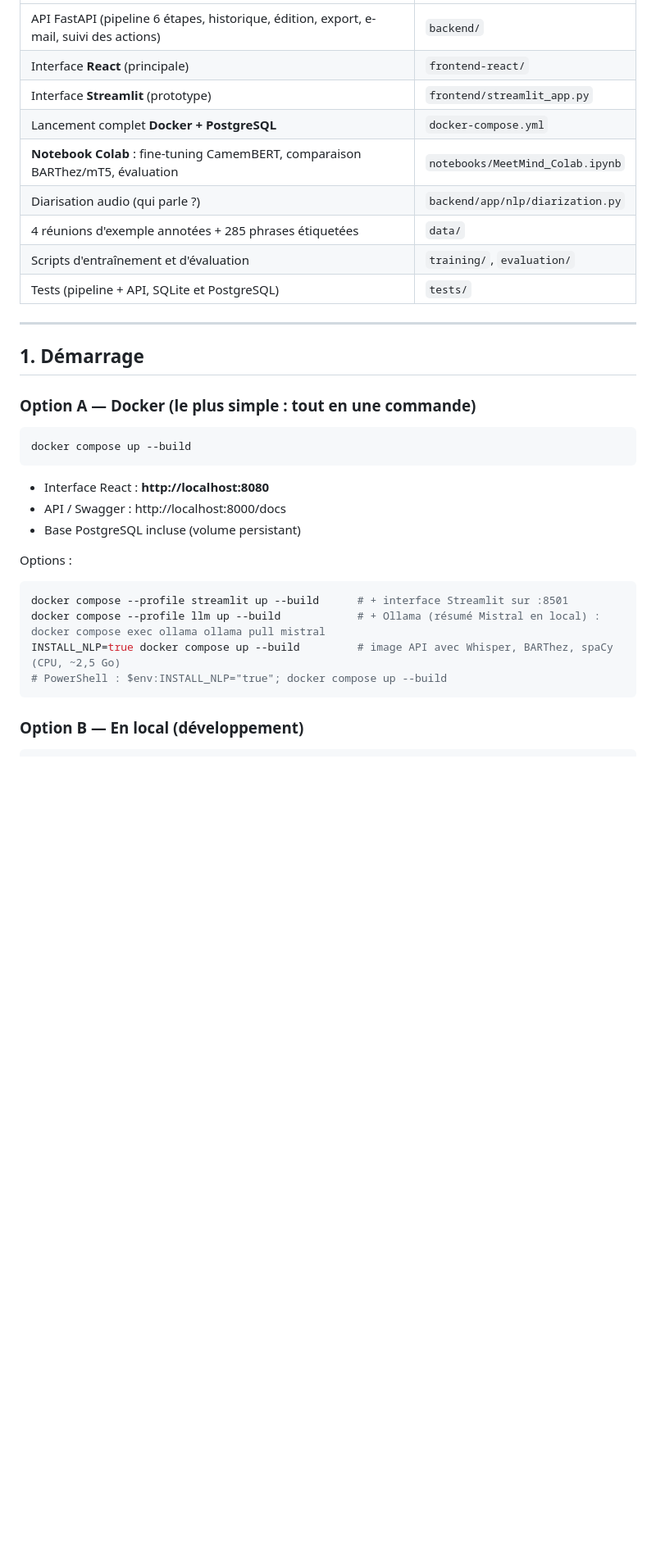
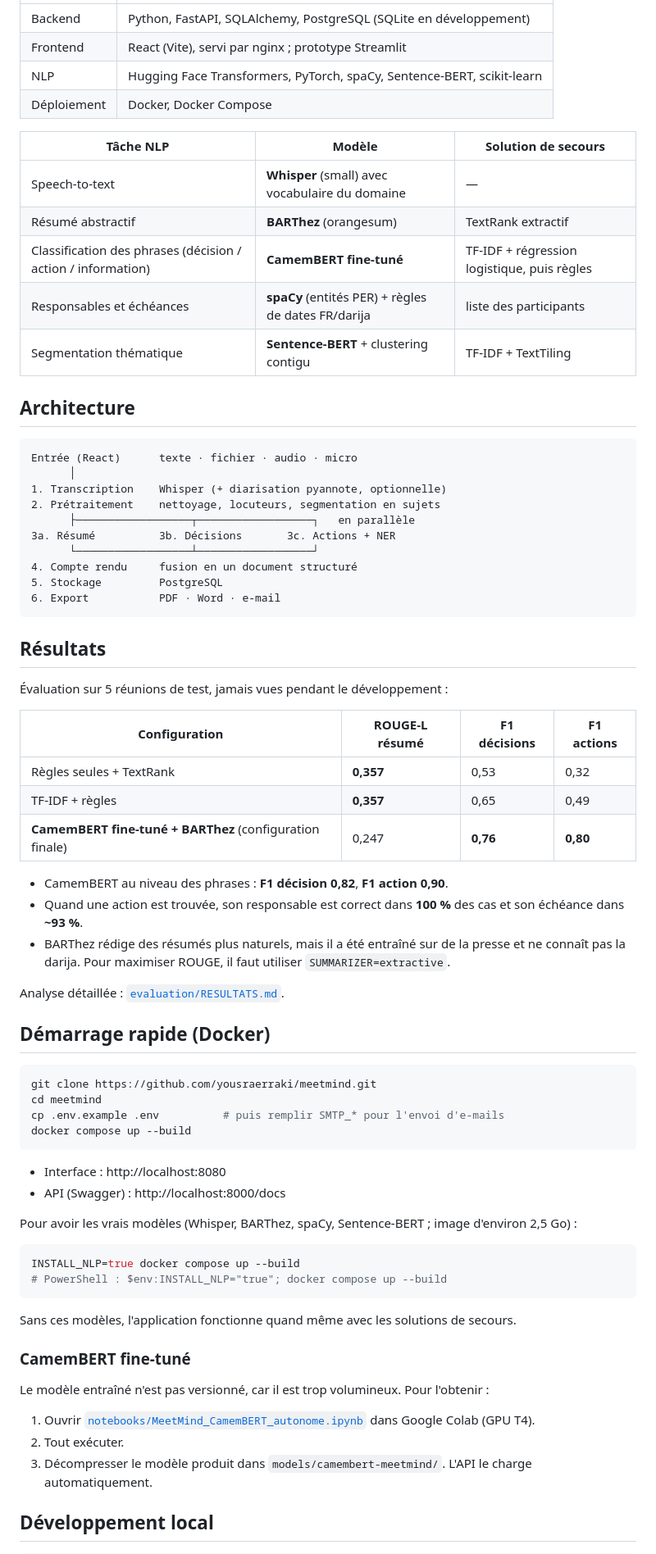
Before and after one commit to yousraerraki/meetmind, a Markdown page: README.md, the part around one of its changes. Shown at 82% size. Drawn GitHub-style; blank space fills up the shorter version.

````diff
--- a/README.md
+++ b/README.md
@@ -9,35 +34,77 @@ résumé global et par sujet, **décisions prises**, **actions à réaliser** (t
 |---|---|
-| API FastAPI (pipeline 6 étapes, historique, édition, export, e-mail, suivi des actions) | `backend/` |
-| Interface **React** (principale) | `frontend-react/` |
-| Interface **Streamlit** (prototype) | `frontend/streamlit_app.py` |
-| Lancement complet **Docker + PostgreSQL** | `docker-compose.yml` |
-| **Notebook Colab** : fine-tuning CamemBERT, comparaison BARThez/mT5, évaluation | `notebooks/MeetMind_Colab.ipynb` |
-| Diarisation audio (qui parle ?) | `backend/app/nlp/diarization.py` |
-| 4 réunions d'exemple annotées + 285 phrases étiquetées | `data/` |
-| Scripts d'entraînement et d'évaluation | `training/`, `evaluation/` |
-| Tests (pipeline + API, SQLite et PostgreSQL) | `tests/` |
+| Backend | Python, FastAPI, SQLAlchemy, PostgreSQL (SQLite en développement) |
+| Frontend | React (Vite), servi par nginx ; prototype Streamlit |
+| NLP | Hugging Face Transformers, PyTorch, spaCy, Sentence-BERT, scikit-learn |
+| Déploiement | Docker, Docker Compose |
 
----
+| Tâche NLP | Modèle | Solution de secours |
+|---|---|---|
+| Speech-to-text | **Whisper** (small) avec vocabulaire du domaine | — |
+| Résumé abstractif | **BARThez** (orangesum) | TextRank extractif |
+| Classification des phrases (décision / action / information) | **CamemBERT fine-tuné** | TF-IDF + régression logistique, puis règles |
+| Responsables et échéances | **spaCy** (entités PER) + règles de dates FR/darija | liste des participants |
+| Segmentation thématique | **Sentence-BERT** + clustering contigu | TF-IDF + TextTiling |
 
-## 1. Démarrage
+## Architecture
 
-### Option A — Docker (le plus simple : tout en une commande)
+```
+Entrée (React)      texte · fichier · audio · micro
+      │
+1. Transcription    Whisper (+ diarisation pyannote, optionnelle)
+2. Prétraitement    nettoyage, locuteurs, segmentation en sujets
+      ├──────────────────┬──────────────────┐   en parallèle
+3a. Résumé          3b. Décisions       3c. Actions + NER
+      └──────────────────┴──────────────────┘
+4. Compte rendu     fusion en un document structuré
+5. Stockage         PostgreSQL
+6. Export           PDF · Word · e-mail
+```
+
+## Résultats
+
+Évaluation sur 5 réunions de test, jamais vues pendant le développement :
+
+| Configuration | ROUGE-L résumé | F1 décisions | F1 actions |
+|---|---|---|---|
+| Règles seules + TextRank | **0,357** | 0,53 | 0,32 |
+| TF-IDF + règles | **0,357** | 0,65 | 0,49 |
+| **CamemBERT fine-tuné + BARThez** (configuration finale) | 0,247 | **0,76** | **0,80** |
+
+- CamemBERT au niveau des phrases : **F1 décision 0,82**, **F1 action 0,90**.
+- Quand une action est trouvée, son responsable est correct dans **100 %** des cas et son échéance dans **~93 %**.
+- BARThez rédige des résumés plus naturels, mais il a été entraîné sur de la presse et ne connaît pas la darija. Pour maximiser ROUGE, il faut utiliser `SUMMARIZER=extractive`.
+
+Analyse détaillée : [`evaluation/RESULTATS.md`](evaluation/RESULTATS.md).
+
+## Démarrage rapide (Docker)
 
 ```bash
+git clone https://github.com/yousraerraki/meetmind.git
+cd meetmind
+cp .env.example .env          # puis remplir SMTP_* pour l'envoi d'e-mails
 docker compose up --build
 ```
-- Interface React : **http://localhost:8080**
-- API / Swagger : http://localhost:8000/docs
-- Base PostgreSQL incluse (volume persistant)
 
-Options :
+- Interface : http://localhost:8080
+- API (Swagger) : http://localhost:8000/docs
+
+Pour avoir les vrais modèles (Whisper, BARThez, spaCy, Sentence-BERT ; image d'environ 2,5 Go) :
+
 ```bash
-docker compose --profile streamlit up --build      # + interface Streamlit sur :8501
-docker compose --profile llm up --build            # + Ollama (résumé Mistral en local) : docker compose exec ollama ollama pull mistral
-INSTALL_NLP=true docker compose up --build         # image API avec Whisper, BARThez, spaCy (CPU, ~2,5 Go)
+INSTALL_NLP=true docker compose up --build
 # PowerShell : $env:INSTALL_NLP="true"; docker compose up --build
 ```
 
-### Option B — En local (développement)
+Sans ces modèles, l'application fonctionne quand même avec les solutions de secours.
+
+### CamemBERT fine-tuné
+
+Le modèle entraîné n'est pas versionné, car il est trop volumineux. Pour l'obtenir :
+
+1. Ouvrir [`notebooks/MeetMind_CamemBERT_autonome.ipynb`](notebooks/MeetMind_CamemBERT_autonome.ipynb) dans Google Colab (GPU T4).
+2. Tout exécuter.
+3. Décompresser le modèle produit dans `models/camembert-meetmind/`. L'API le charge automatiquement.
+
+## Développement local
 
 ```bash
````
Also changed, not shown: other parts of README.md (+60 -129 lines), evaluation/RESULTATS.md (+13 -2 lines), docs/compte_rendu.png (added), docs/suivi_actions.png (added).
